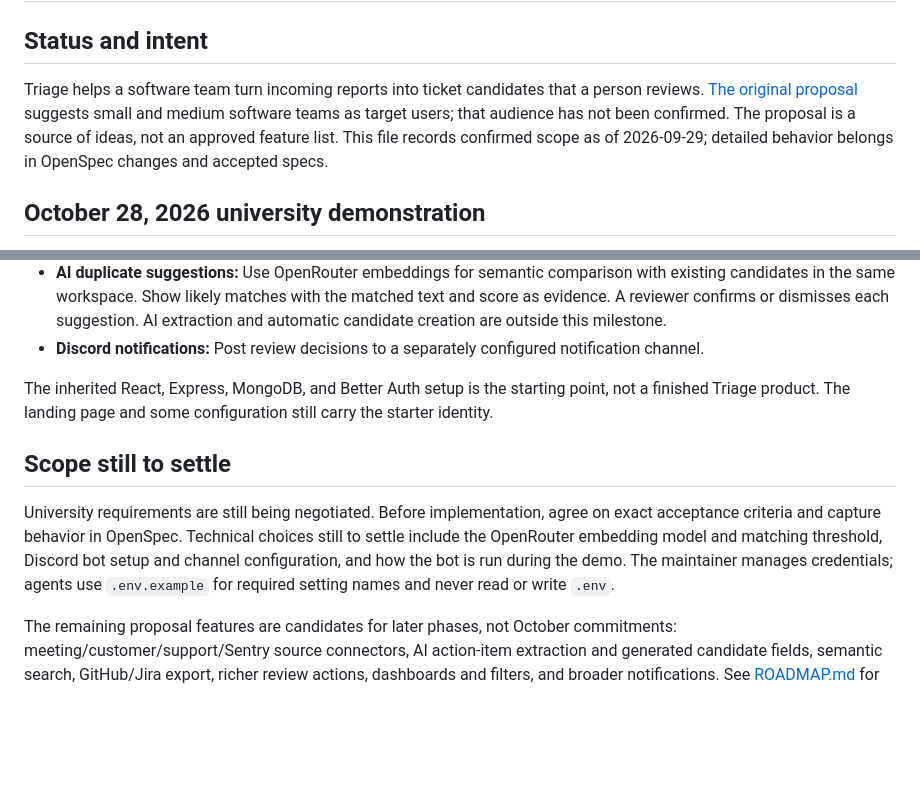
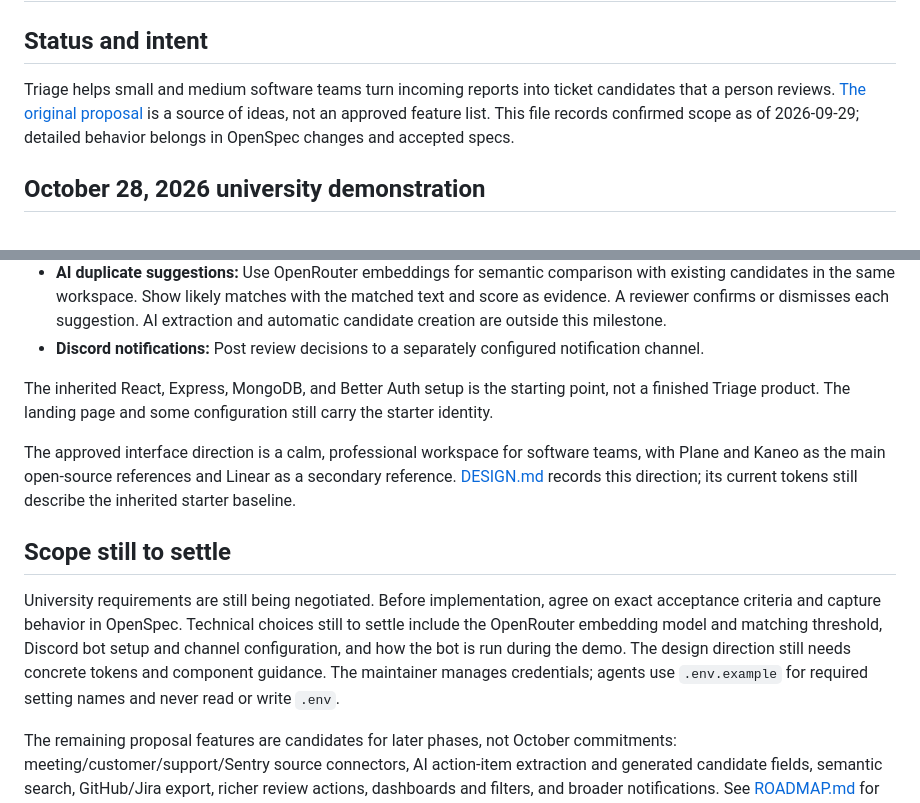
Before and after one commit to abdulkareemakn/triage, a Markdown page: PRODUCT.md, 2 parts joined by grey strips. Drawn GitHub-style; blank space fills up the shorter version.

```diff
--- a/PRODUCT.md
+++ b/PRODUCT.md
@@ -2,7 +2,7 @@
 
 ## Status and intent
 
-Triage helps a software team turn incoming reports into ticket candidates that a person reviews. [The original proposal](project.typ) suggests small and medium software teams as target users; that audience has not been confirmed. The proposal is a source of ideas, not an approved feature list. This file records confirmed scope as of 2026-09-29; detailed behavior belongs in OpenSpec changes and accepted specs.
+Triage helps small and medium software teams turn incoming reports into ticket candidates that a person reviews. [The original proposal](project.typ) is a source of ideas, not an approved feature list. This file records confirmed scope as of 2026-09-29; detailed behavior belongs in OpenSpec changes and accepted specs.
 
 ## October 28, 2026 university demonstration
 
@@ -24,8 +24,10 @@ The October demonstration also includes:
 
 The inherited React, Express, MongoDB, and Better Auth setup is the starting point, not a finished Triage product. The landing page and some configuration still carry the starter identity.
 
+The approved interface direction is a calm, professional workspace for software teams, with Plane and Kaneo as the main open-source references and Linear as a secondary reference. [DESIGN.md](DESIGN.md) records this direction; its current tokens still describe the inherited starter baseline.
+
 ## Scope still to settle
 
-University requirements are still being negotiated. Before implementation, agree on exact acceptance criteria and capture behavior in OpenSpec. Technical choices still to settle include the OpenRouter embedding model and matching threshold, Discord bot setup and channel configuration, and how the bot is run during the demo. The maintainer manages credentials; agents use `.env.example` for required setting names and never read or write `.env`.
+University requirements are still being negotiated. Before implementation, agree on exact acceptance criteria and capture behavior in OpenSpec. Technical choices still to settle include the OpenRouter embedding model and matching threshold, Discord bot setup and channel configuration, and how the bot is run during the demo. The design direction still needs concrete tokens and component guidance. The maintainer manages credentials; agents use `.env.example` for required setting names and never read or write `.env`.
 
 The remaining proposal features are candidates for later phases, not October commitments: meeting/customer/support/Sentry source connectors, AI action-item extraction and generated candidate fields, semantic search, GitHub/Jira export, richer review actions, dashboards and filters, and broader notifications. See [ROADMAP.md](ROADMAP.md) for delivery order and dependencies.
```
Also changed, not shown: DESIGN.md (+3 -1 lines), ROADMAP.md (+1 -1 lines).
